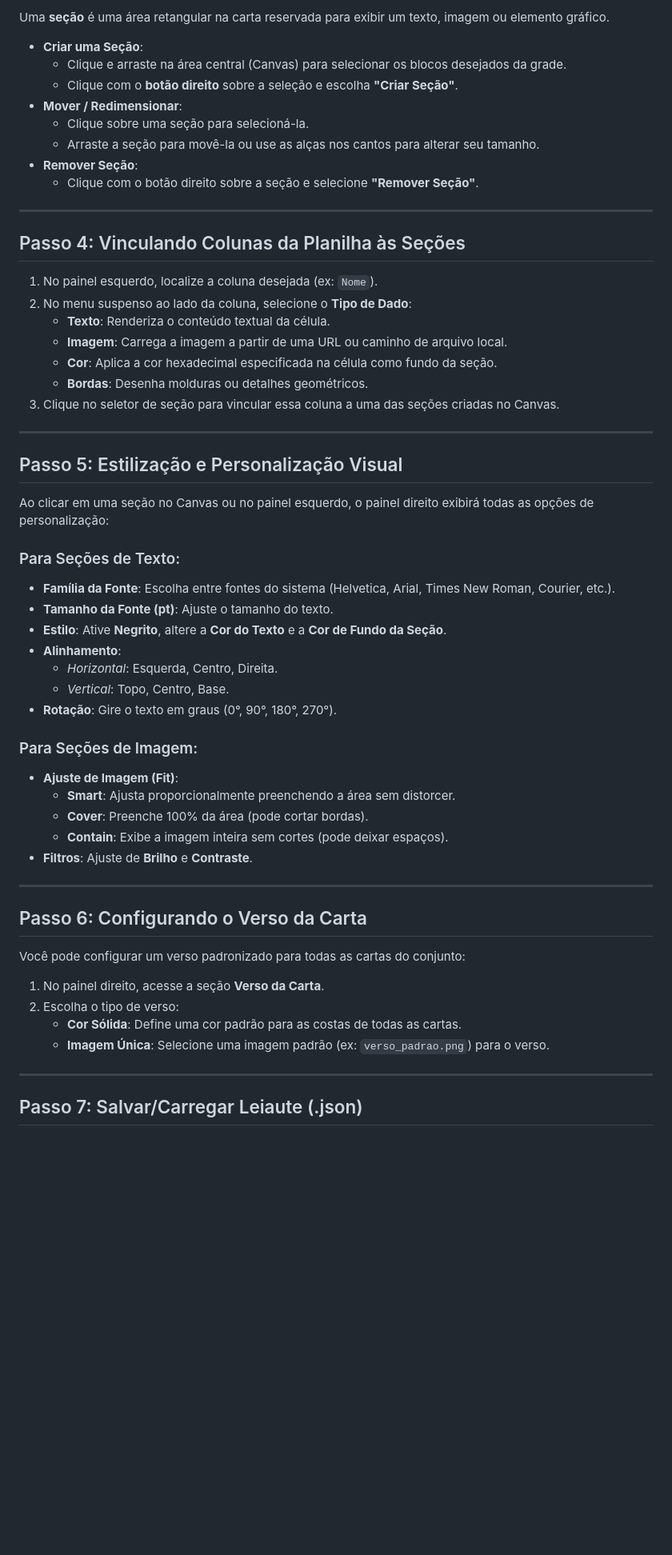
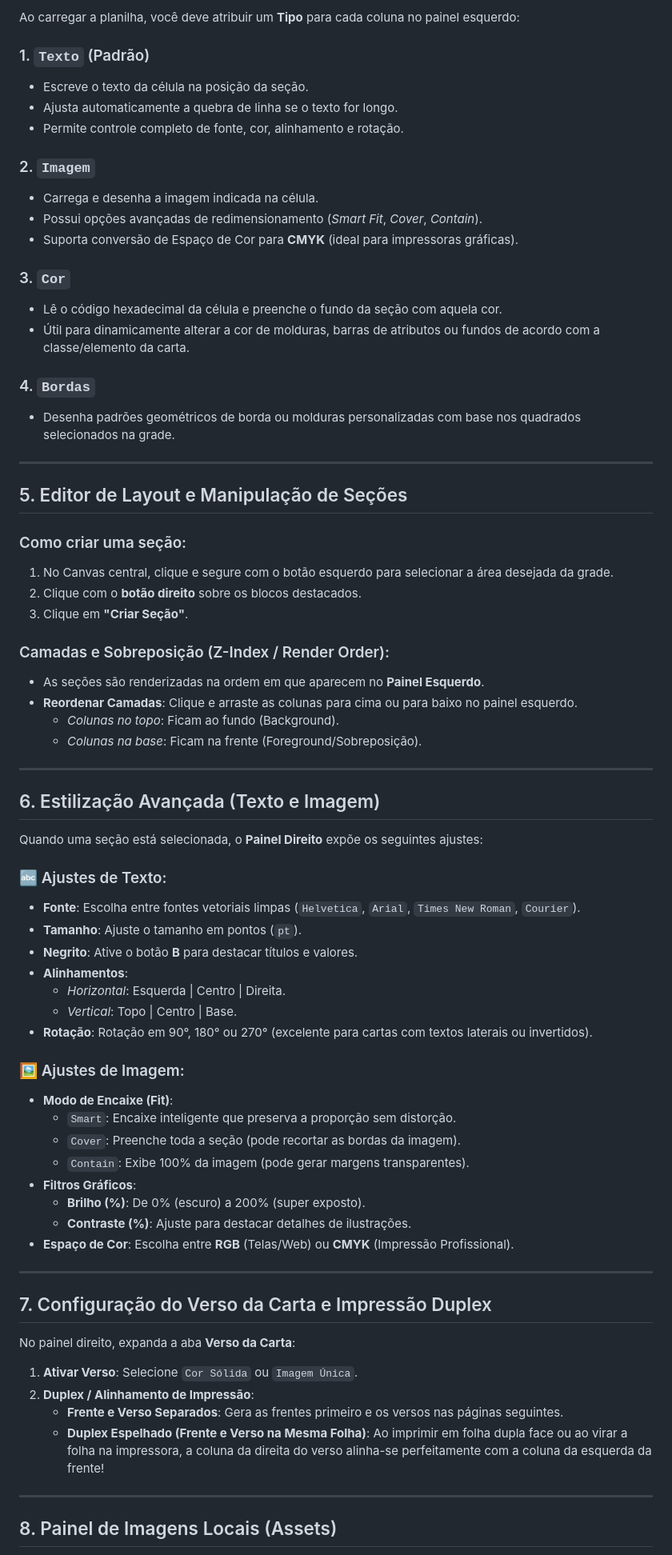
Before and after one commit to lucas-tassis/FabricaDeCartas, a Markdown page: TUTORIAL_USO.md, the part around one of its changes. Shown at 80% size. Drawn GitHub-style; blank space fills up the shorter version.

Commit message:
Docs: Enrich TUTORIAL_USO.md with deep structural breakdown and printing guide

```diff
--- a/TUTORIAL_USO.md
+++ b/TUTORIAL_USO.md
@@ -55,60 +74,75 @@ No painel direito, ajuste as configurações iniciais do modelo:
 
-Uma **seção** é uma área retangular na carta reservada para exibir um texto, imagem ou elemento gráfico.
+Ao carregar a planilha, você deve atribuir um **Tipo** para cada coluna no painel esquerdo:
 
-* **Criar uma Seção**:
-  * Clique e arraste na área central (Canvas) para selecionar os blocos desejados da grade.
-  * Clique com o **botão direito** sobre a seleção e escolha **"Criar Seção"**.
-* **Mover / Redimensionar**:
-  * Clique sobre uma seção para selecioná-la.
-  * Arraste a seção para movê-la ou use as alças nos cantos para alterar seu tamanho.
-* **Remover Seção**:
-  * Clique com o botão direito sobre a seção e selecione **"Remover Seção"**.
+### 1. `Texto` (Padrão)
+* Escreve o texto da célula na posição da seção.
+* Ajusta automaticamente a quebra de linha se o texto for longo.
+* Permite controle completo de fonte, cor, alinhamento e rotação.
+
+### 2. `Imagem`
+* Carrega e desenha a imagem indicada na célula.
+* Possui opções avançadas de redimensionamento (*Smart Fit*, *Cover*, *Contain*).
+* Suporta conversão de Espaço de Cor para **CMYK** (ideal para impressoras gráficas).
+
+### 3. `Cor`
+* Lê o código hexadecimal da célula e preenche o fundo da seção com aquela cor.
+* Útil para dinamicamente alterar a cor de molduras, barras de atributos ou fundos de acordo com a classe/elemento da carta.
+
+### 4. `Bordas`
+* Desenha padrões geométricos de borda ou molduras personalizadas com base nos quadrados selecionados na grade.
 
 ---
 
-## Passo 4: Vinculando Colunas da Planilha às Seções
+## 5. Editor de Layout e Manipulação de Seções
 
-1. No painel esquerdo, localize a coluna desejada (ex: `Nome`).
-2. No menu suspenso ao lado da coluna, selecione o **Tipo de Dado**:
-   * **Texto**: Renderiza o conteúdo textual da célula.
-   * **Imagem**: Carrega a imagem a partir de uma URL ou caminho de arquivo local.
-   * **Cor**: Aplica a cor hexadecimal especificada na célula como fundo da seção.
-   * **Bordas**: Desenha molduras ou detalhes geométricos.
-3. Clique no seletor de seção para vincular essa coluna a uma das seções criadas no Canvas.
+### Como criar uma seção:
+1. No Canvas central, clique e segure com o botão esquerdo para selecionar a área desejada da grade.
+2. Clique com o **botão direito** sobre os blocos destacados.
+3. Clique em **"Criar Seção"**.
+
+### Camadas e Sobreposição (Z-Index / Render Order):
+* As seções são renderizadas na ordem em que aparecem no **Painel Esquerdo**.
+* **Reordenar Camadas**: Clique e arraste as colunas para cima ou para baixo no painel esquerdo.
+  * *Colunas no topo*: Ficam ao fundo (Background).
+  * *Colunas na base*: Ficam na frente (Foreground/Sobreposição).
 
 ---
 
-## Passo 5: Estilização e Personalização Visual
+## 6. Estilização Avançada (Texto e Imagem)
 
-Ao clicar em uma seção no Canvas ou no painel esquerdo, o painel direito exibirá todas as opções de personalização:
+Quando uma seção está selecionada, o **Painel Direito** expõe os seguintes ajustes:
 
-### Para Seções de Texto:
-* **Família da Fonte**: Escolha entre fontes do sistema (Helvetica, Arial, Times New Roman, Courier, etc.).
-* **Tamanho da Fonte (pt)**: Ajuste o tamanho do texto.
-* **Estilo**: Ative **Negrito**, altere a **Cor do Texto** e a **Cor de Fundo da Seção**.
-* **Alinhamento**:
-  * *Horizontal*: Esquerda, Centro, Direita.
-  * *Vertical*: Topo, Centro, Base.
-* **Rotação**: Gire o texto em graus (0°, 90°, 180°, 270°).
+### 🔤 Ajustes de Texto:
+* **Fonte**: Escolha entre fontes vetoriais limpas (`Helvetica`, `Arial`, `Times New Roman`, `Courier`).
+* **Tamanho**: Ajuste o tamanho em pontos (`pt`).
+* **Negrito**: Ative o botão **B** para destacar títulos e valores.
+* **Alinhamentos**:
+  * *Horizontal*: Esquerda | Centro | Direita.
+  * *Vertical*: Topo | Centro | Base.
+* **Rotação**: Rotação em 90°, 180° ou 270° (excelente para cartas com textos laterais ou invertidos).
 
-### Para Seções de Imagem:
-* **Ajuste de Imagem (Fit)**:
-  * **Smart**: Ajusta proporcionalmente preenchendo a área sem distorcer.
-  * **Cover**: Preenche 100% da área (pode cortar bordas).
-  * **Contain**: Exibe a imagem inteira sem cortes (pode deixar espaços).
-* **Filtros**: Ajuste de **Brilho** e **Contraste**.
+### 🖼️ Ajustes de Imagem:
+* **Modo de Encaixe (Fit)**:
+  * `Smart`: Encaixe inteligente que preserva a proporção sem distorção.
+  * `Cover`: Preenche toda a seção (pode recortar as bordas da imagem).
+  * `Contain`: Exibe 100% da imagem (pode gerar margens transparentes).
+* **Filtros Gráficos**:
+  * **Brilho (%)**: De 0% (escuro) a 200% (super exposto).
+  * **Contraste (%)**: Ajuste para destacar detalhes de ilustrações.
+* **Espaço de Cor**: Escolha entre **RGB** (Telas/Web) ou **CMYK** (Impressão Profissional).
 
 ---
 
-## Passo 6: Configurando o Verso da Carta
+## 7. Configuração do Verso da Carta e Impressão Duplex
 
-Você pode configurar um verso padronizado para todas as cartas do conjunto:
-1. No painel direito, acesse a seção **Verso da Carta**.
-2. Escolha o tipo de verso:
-   * **Cor Sólida**: Define uma cor padrão para as costas de todas as cartas.
-   * **Imagem Única**: Selecione uma imagem padrão (ex: `verso_padrao.png`) para o verso.
+No painel direito, expanda a aba **Verso da Carta**:
+
+1. **Ativar Verso**: Selecione `Cor Sólida` ou `Imagem Única`.
+2. **Duplex / Alinhamento de Impressão**:
+   * **Frente e Verso Separados**: Gera as frentes primeiro e os versos nas páginas seguintes.
+   * **Duplex Espelhado (Frente e Verso na Mesma Folha)**: Ao imprimir em folha dupla face ou ao virar a folha na impressora, a coluna da direita do verso alinha-se perfeitamente com a coluna da esquerda da frente!
 
 ---
 
-## Passo 7: Salvar/Carregar Leiaute (.json)
+## 8. Painel de Imagens Locais (Assets)
 
```
Also changed, not shown: other parts of TUTORIAL_USO.md (+81 -52 lines).
